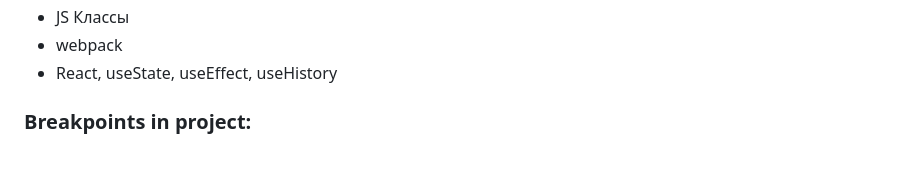
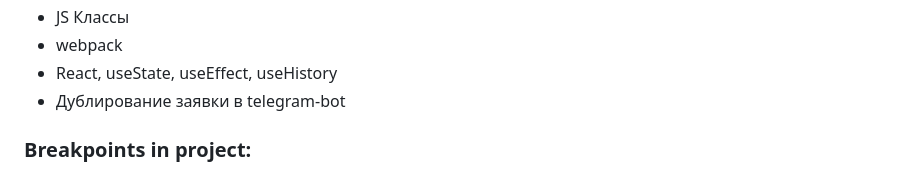
Before and after one commit to alvde-site/funeral-services-react, a Markdown page: README.md, the part around the change. Drawn GitHub-style.

Commit message:
feat: Add about telegram to readme

```diff
--- a/README.md
+++ b/README.md
@@ -21,6 +21,7 @@
 * JS Классы
 * webpack
 * React, useState, useEffect, useHistory
+* Дублирование заявки в telegram-bot
 
 
 ### Breakpoints in project:
```
